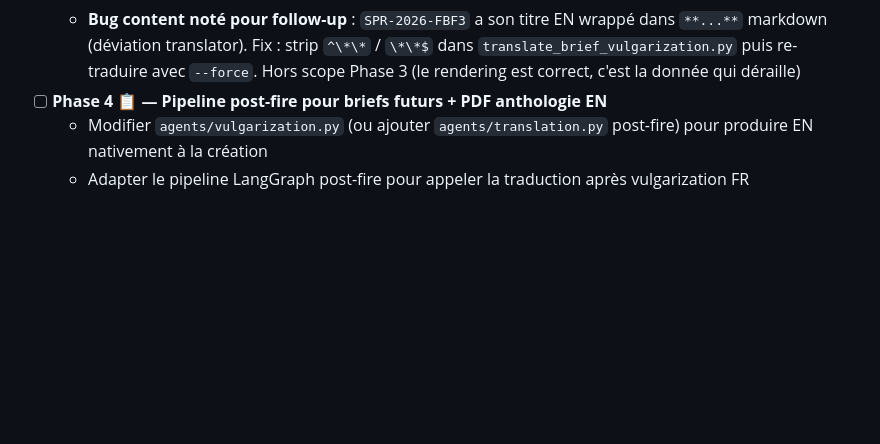
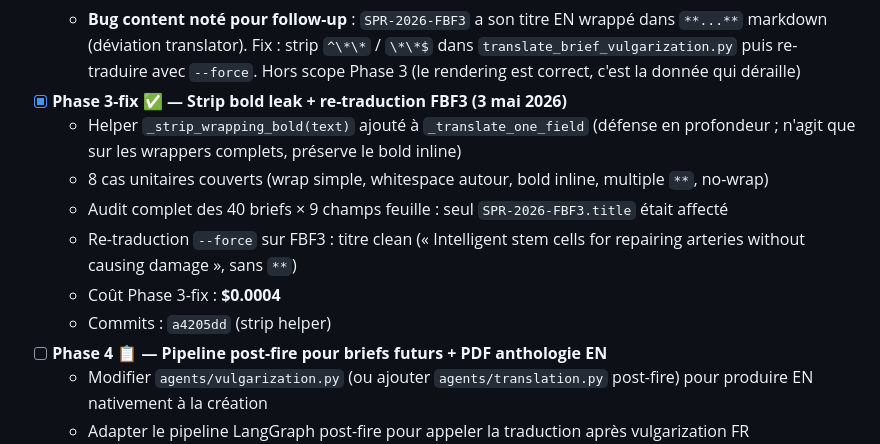
Before and after one commit to benoitbds/spore-poc, a Markdown page: BACKLOG.md, the part around the change. Rendered like a GitHub page; blank space fills up the shorter version.

Commit message:
docs(backlog): mark S7.4 Phase 3-fix done (bold strip + FBF3 retranslate)
Mini-fix delivered (3 mai 2026): adds the _strip_wrapping_bold helper
to the translation script as defence in depth and re-translates the
single brief affected by the leak (SPR-2026-FBF3 title).

Audit confirmed only one brief × one field across the 40-brief
corpus carried the wrapping-bold drift. Cost \$0.0004.

Phase 3-fix commit: a4205dd.

Co-Authored-By: Claude Opus 4.7 (1M context) <noreply@anthropic.com>

```diff
--- a/BACKLOG.md
+++ b/BACKLOG.md
@@ -575,6 +575,13 @@ Chaque sprint majeur crée un tag `pre-Sx` sur master avant merge, pour rollback
   - **Commits spore-web** : `2de425d` (backend), `1d9a796` (BriefDetailClient), `e98c880` (cards + haystack), `8204c79` (translation docs)
   - **Décisions notables** archivées dans `docs/i18n-translation-decisions/s7-4.md` (spore-web)
   - **Bug content noté pour follow-up** : `SPR-2026-FBF3` a son titre EN wrappé dans `**...**` markdown (déviation translator). Fix : strip `^\*\*` / `\*\*$` dans `translate_brief_vulgarization.py` puis re-traduire avec `--force`. Hors scope Phase 3 (le rendering est correct, c'est la donnée qui déraille)
+- [x] **Phase 3-fix ✅ — Strip bold leak + re-traduction FBF3 (3 mai 2026)**
+  - Helper `_strip_wrapping_bold(text)` ajouté à `_translate_one_field` (défense en profondeur ; n'agit que sur les wrappers complets, préserve le bold inline)
+  - 8 cas unitaires couverts (wrap simple, whitespace autour, bold inline, multiple `**`, no-wrap)
+  - Audit complet des 40 briefs × 9 champs feuille : seul `SPR-2026-FBF3.title` était affecté
+  - Re-traduction `--force` sur FBF3 : titre clean (« Intelligent stem cells for repairing arteries without causing damage », sans `**`)
+  - Coût Phase 3-fix : **$0.0004**
+  - Commits : `a4205dd` (strip helper)
 - [ ] **Phase 4 📋 — Pipeline post-fire pour briefs futurs + PDF anthologie EN**
   - Modifier `agents/vulgarization.py` (ou ajouter `agents/translation.py` post-fire) pour produire EN nativement à la création
   - Adapter le pipeline LangGraph post-fire pour appeler la traduction après vulgarization FR
```
